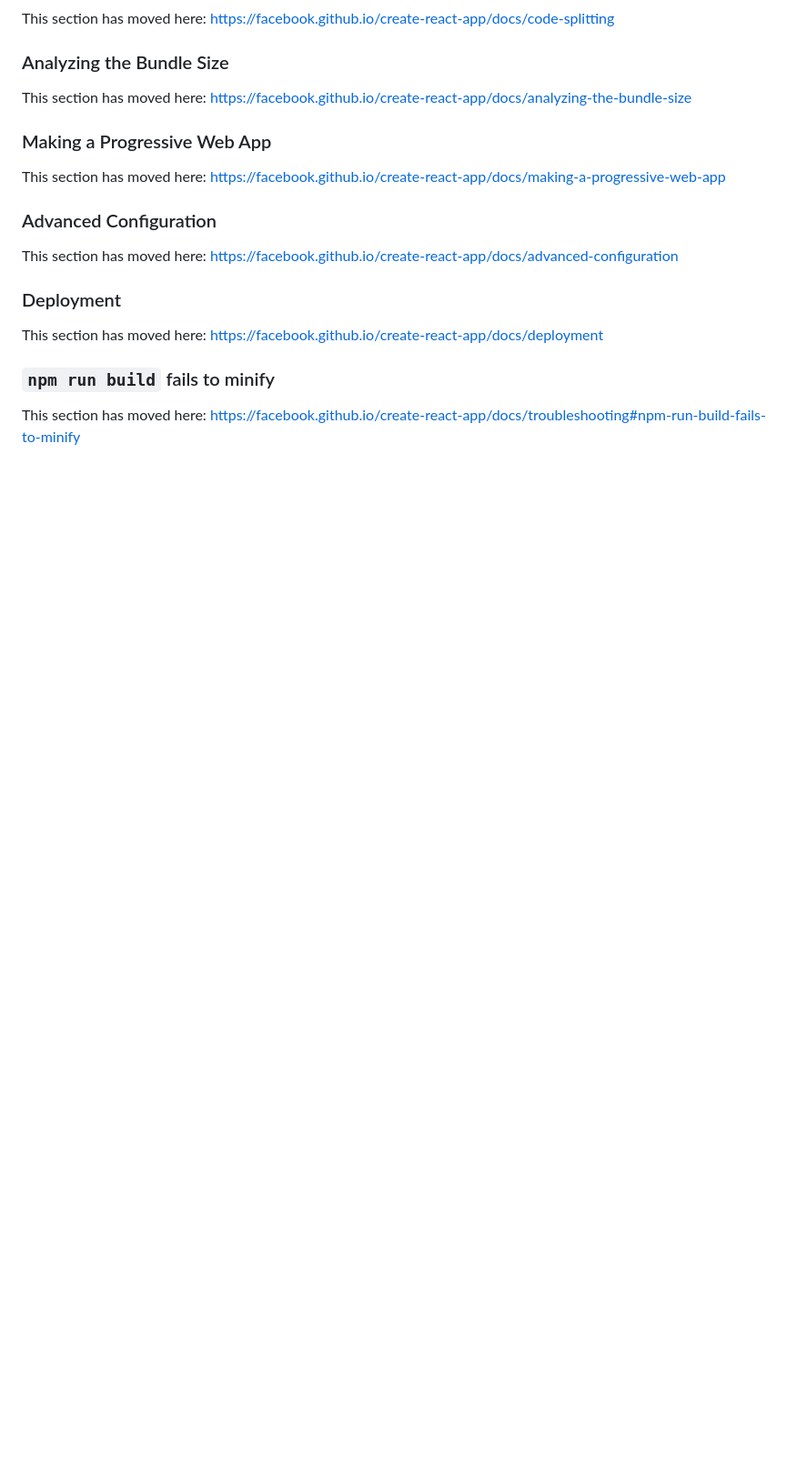
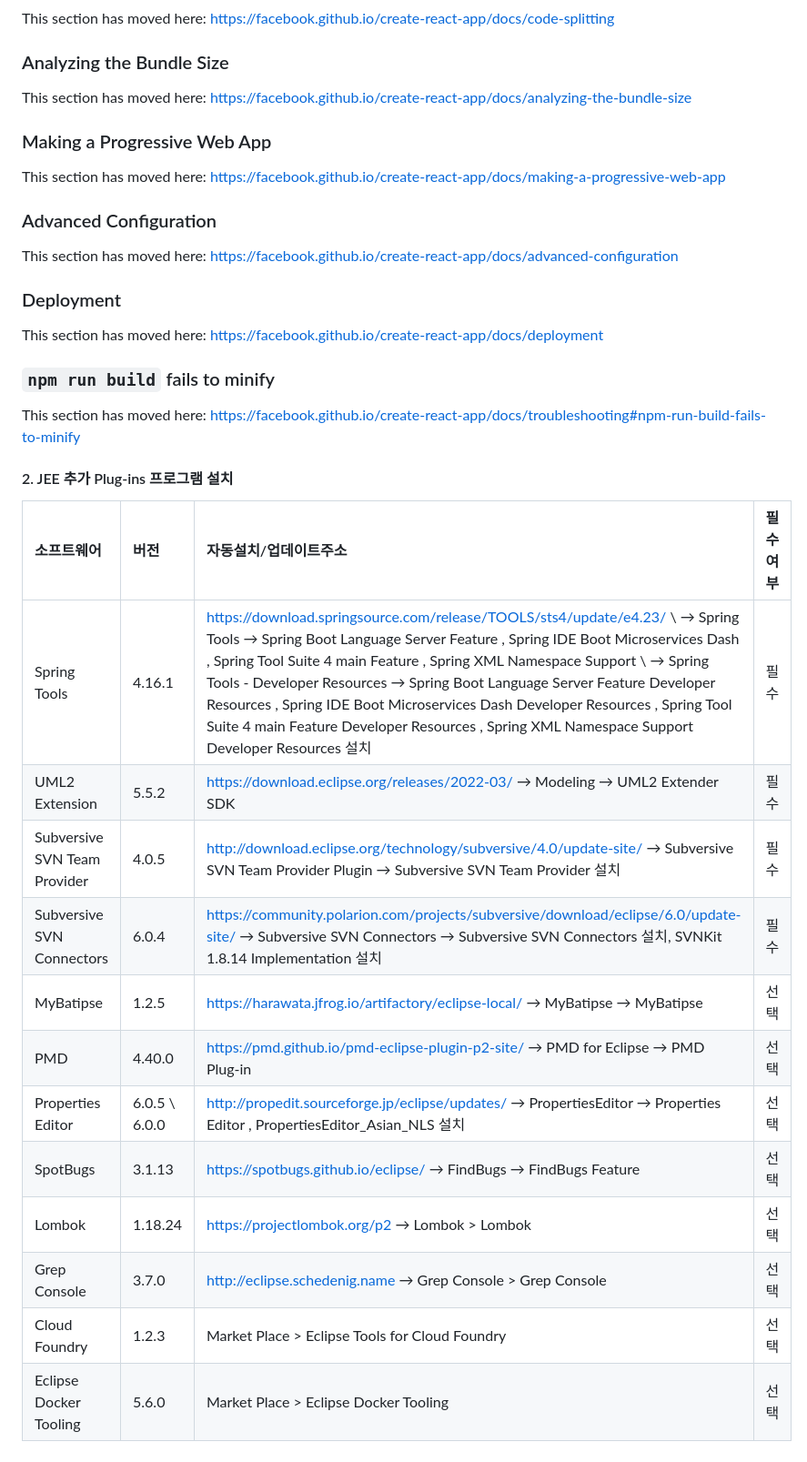
Before and after one commit to yongfire38/react-branch-test, a Markdown page: README.md, the part around the change. Shown at 91% size. Drawn GitHub-style; blank space fills up the shorter version.

```diff
--- a/README.md
+++ b/README.md
@@ -68,3 +68,20 @@ This section has moved here: [https://facebook.github.io/create-react-app/docs/d
 ### `npm run build` fails to minify
 
 This section has moved here: [https://facebook.github.io/create-react-app/docs/troubleshooting#npm-run-build-fails-to-minify](https://facebook.github.io/create-react-app/docs/troubleshooting#npm-run-build-fails-to-minify)
+
+
+#### 2. JEE 추가 Plug-ins 프로그램 설치
+|소프트웨어|버전|자동설치/업데이트주소|필수여부|
+|:---------|:----|:-------------------|:-------|
+| Spring Tools | 4.16.1  | https://download.springsource.com/release/TOOLS/sts4/update/e4.23/ \\ → Spring Tools → Spring Boot Language Server Feature , Spring IDE Boot Microservices Dash , Spring Tool Suite 4 main Feature , Spring XML Namespace Support \\ → Spring Tools - Developer Resources → Spring Boot Language Server Feature Developer Resources , Spring IDE Boot Microservices Dash Developer Resources , Spring Tool Suite 4 main Feature Developer Resources , Spring XML Namespace Support Developer Resources 설치 |  필수  |
+| UML2 Extension | 5.5.2 | https://download.eclipse.org/releases/2022-03/ → Modeling → UML2 Extender SDK |  필수  |
+| Subversive SVN Team Provider | 4.0.5 | http://download.eclipse.org/technology/subversive/4.0/update-site/ → Subversive SVN Team Provider Plugin → Subversive SVN Team Provider 설치 |  필수  |
+| Subversive SVN Connectors | 6.0.4 | https://community.polarion.com/projects/subversive/download/eclipse/6.0/update-site/ → Subversive SVN Connectors → Subversive SVN Connectors 설치,  SVNKit 1.8.14 Implementation 설치 |  필수  |
+| MyBatipse | 1.2.5 | https://harawata.jfrog.io/artifactory/eclipse-local/ → MyBatipse → MyBatipse |  선택  |
+| PMD | 4.40.0 | https://pmd.github.io/pmd-eclipse-plugin-p2-site/  → PMD for Eclipse → PMD Plug-in |  선택  |
+| Properties Editor | 6.0.5 \\ 6.0.0 | http://propedit.sourceforge.jp/eclipse/updates/ → PropertiesEditor → Properties Editor , PropertiesEditor_Asian_NLS 설치  |  선택   |
+| SpotBugs | 3.1.13 | https://spotbugs.github.io/eclipse/  → FindBugs  → FindBugs Feature |  선택  |
+| Lombok | 1.18.24 | https://projectlombok.org/p2 → Lombok > Lombok  |  선택  |
+| Grep Console | 3.7.0 | http://eclipse.schedenig.name → Grep Console > Grep Console |  선택  |
+| Cloud Foundry | 1.2.3 | Market Place > Eclipse Tools for Cloud Foundry |  선택  |
+| Eclipse Docker Tooling | 5.6.0 | Market Place > Eclipse Docker Tooling |  선택  |
```
